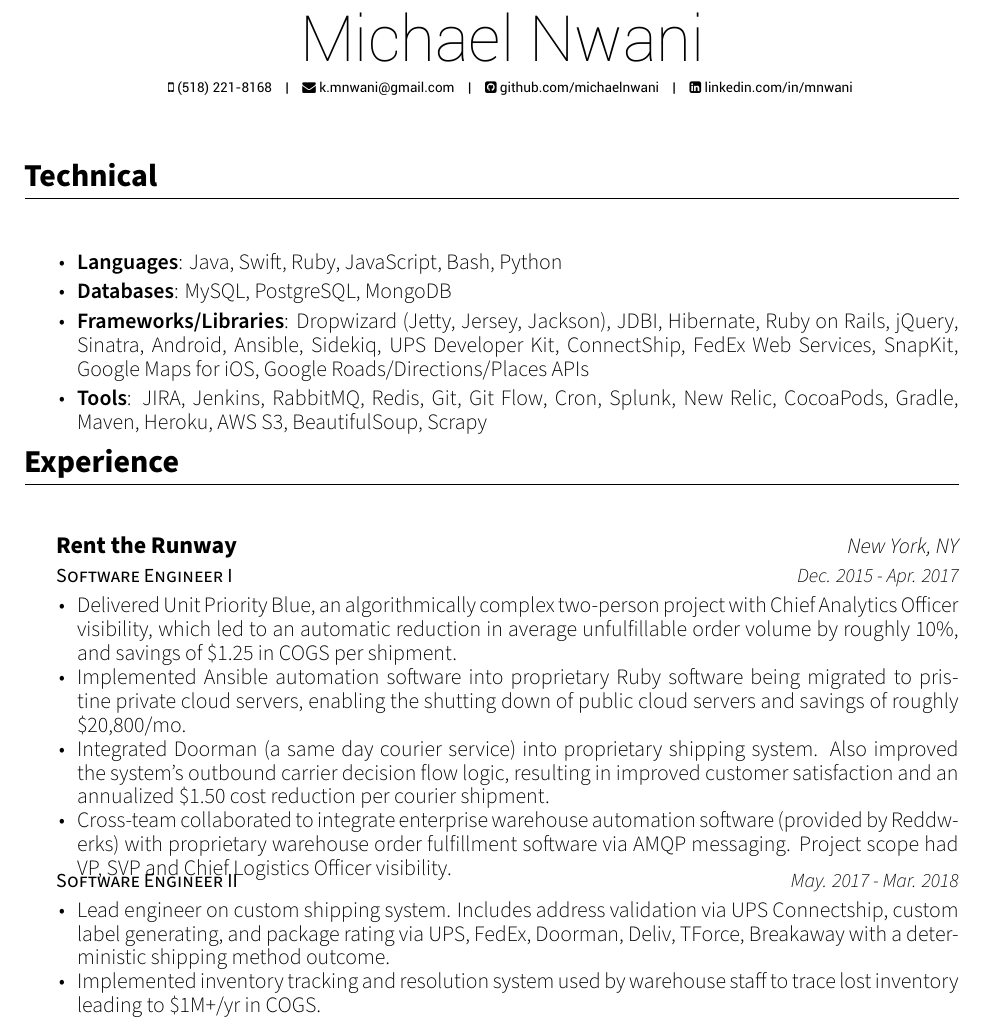
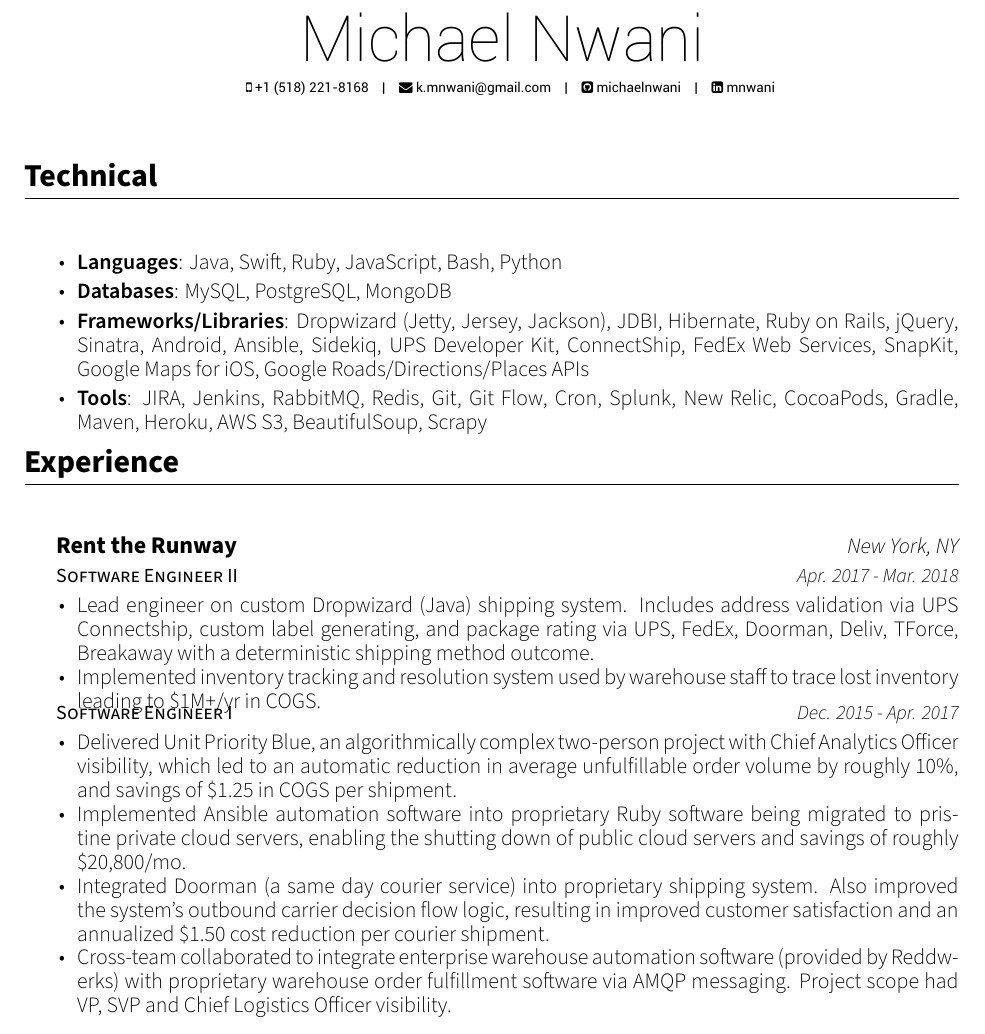
Before and after one commit to michaelnwani/michael-nwani-resume, a LaTeX CV (resume.tex, which reads resume/experience.tex): part of page 1 of 2, cut so that both start at the same text. Compiled offline with XeLaTeX; a missing font is replaced by an installed copy or a similar font.

Commit message:
fix github and linkedin links, reorder RTR experience entry timeline

```diff
--- a/resume.tex
+++ b/resume.tex
@@ -40,10 +40,10 @@
 
 \name{Michael Nwani}{}
 
-\mobile{(518) 221-8168}
+\mobile{+1 (518) 221-8168}
 \email{k.mnwani@gmail.com}
-\github{github.com/michaelnwani}
-\linkedin{linkedin.com/in/mnwani}
+\github{michaelnwani}
+\linkedin{mnwani}
 
 %-------------------------------------------------------------------------------
 \begin{document}
--- a/resume/experience.tex
+++ b/resume/experience.tex
@@ -6,10 +6,24 @@
 \begin{cventries}
 
 %---------------------------------------------------------
+
+  \cventry
+    {Software Engineer II} % Job title
+    {Rent the Runway} % Organization
+    {New York, NY} % Location
+    {Apr. 2017 - Mar. 2018} % Date(s)
+    {
+      \begin{cvitems} % Description(s) of tasks/responsibilities
+        \item {Lead engineer on custom Dropwizard (Java) shipping system. Includes address validation via UPS Connectship, custom label generating, and package rating via UPS, FedEx, Doorman, Deliv, TForce, Breakaway with a deterministic shipping method outcome.} % Shipmunk
+        \item {Implemented inventory tracking and resolution system used by warehouse staff to trace lost inventory leading to \$1M+/yr in COGS.}
+      \end{cvitems}
+    }
+
+%---------------------------------------------------------
   \cventry
     {Software Engineer I} % Job title
-    {Rent the Runway} % Organization
-    {New York, NY} % Location
+    {} % Organization
+    {} % Location
     {Dec. 2015 - Apr. 2017} % Date(s)
     {
       \begin{cvitems} % Description(s) of tasks/responsibilities
@@ -17,20 +31,6 @@
         \item {Implemented Ansible automation software into proprietary Ruby software being migrated to pristine private cloud servers, enabling the shutting down of public cloud servers and savings of roughly \$20,800/mo.}
         \item {Integrated Doorman (a same day courier service) into proprietary shipping system. Also improved the system's outbound carrier decision flow logic, resulting in improved customer satisfaction and an annualized \$1.50 cost reduction per courier shipment.}
         \item {Cross-team collaborated to integrate enterprise warehouse automation software (provided by Reddwerks) with proprietary warehouse order fulfillment software via AMQP messaging. Project scope had VP, SVP and Chief Logistics Officer visibility.}
-      \end{cvitems}
-    }
-
-%---------------------------------------------------------
-
-  \cventry
-    {Software Engineer II} % Job title
-    {} % Organization
-    {} % Location
-    {May. 2017 - Mar. 2018} % Date(s)
-    {
-      \begin{cvitems} % Description(s) of tasks/responsibilities
-        \item {Lead engineer on custom shipping system. Includes address validation via UPS Connectship, custom label generating, and package rating via UPS, FedEx, Doorman, Deliv, TForce, Breakaway with a deterministic shipping method outcome.} % Shipmunk
-        \item {Implemented inventory tracking and resolution system used by warehouse staff to trace lost inventory leading to \$1M+/yr in COGS.} % Cycle Scans (on inventory where we don't know where it belonged, we would actually sell it I recall YP saying)
       \end{cvitems}
     }
 
```
Also changed, not shown: resume/education.tex (+2 -2 lines), resume/projects.tex (+0 -2 lines), README.md, resume.pdf.
